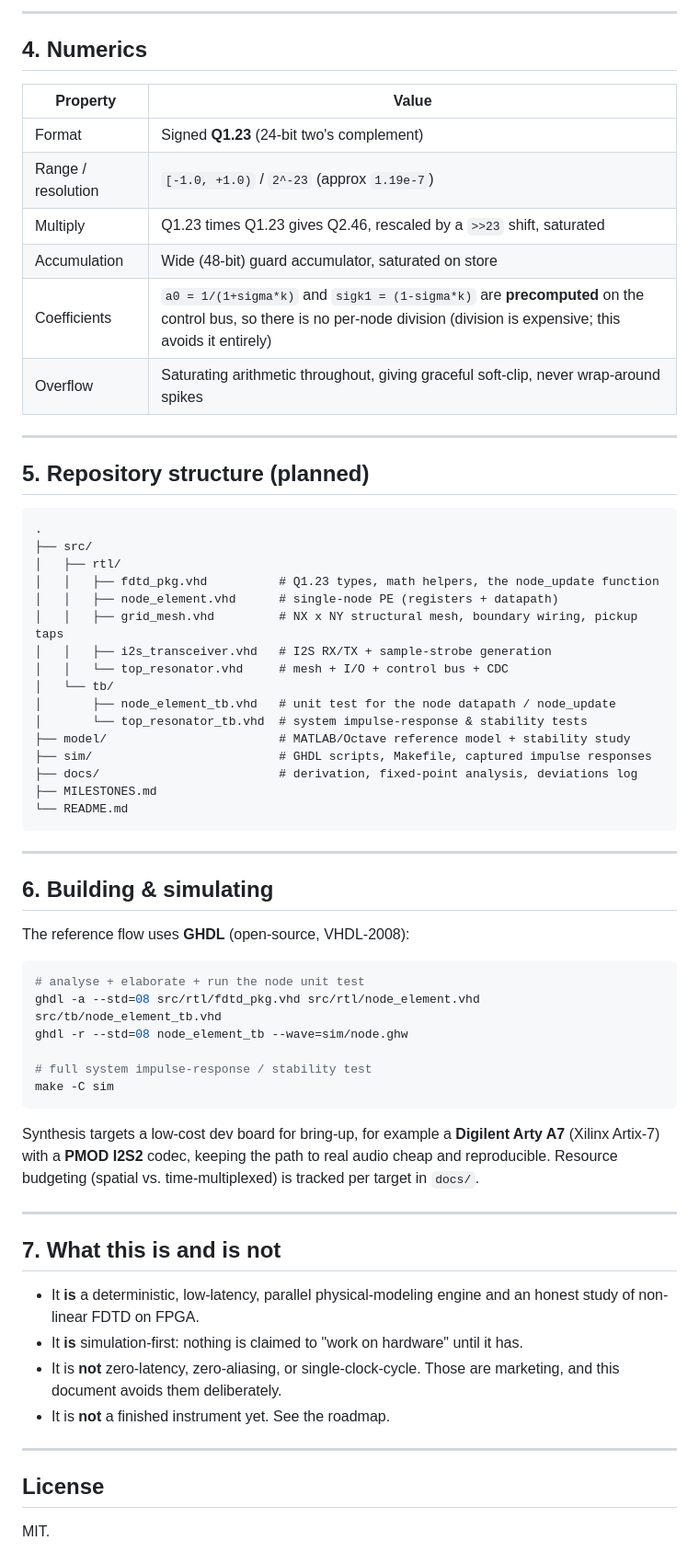
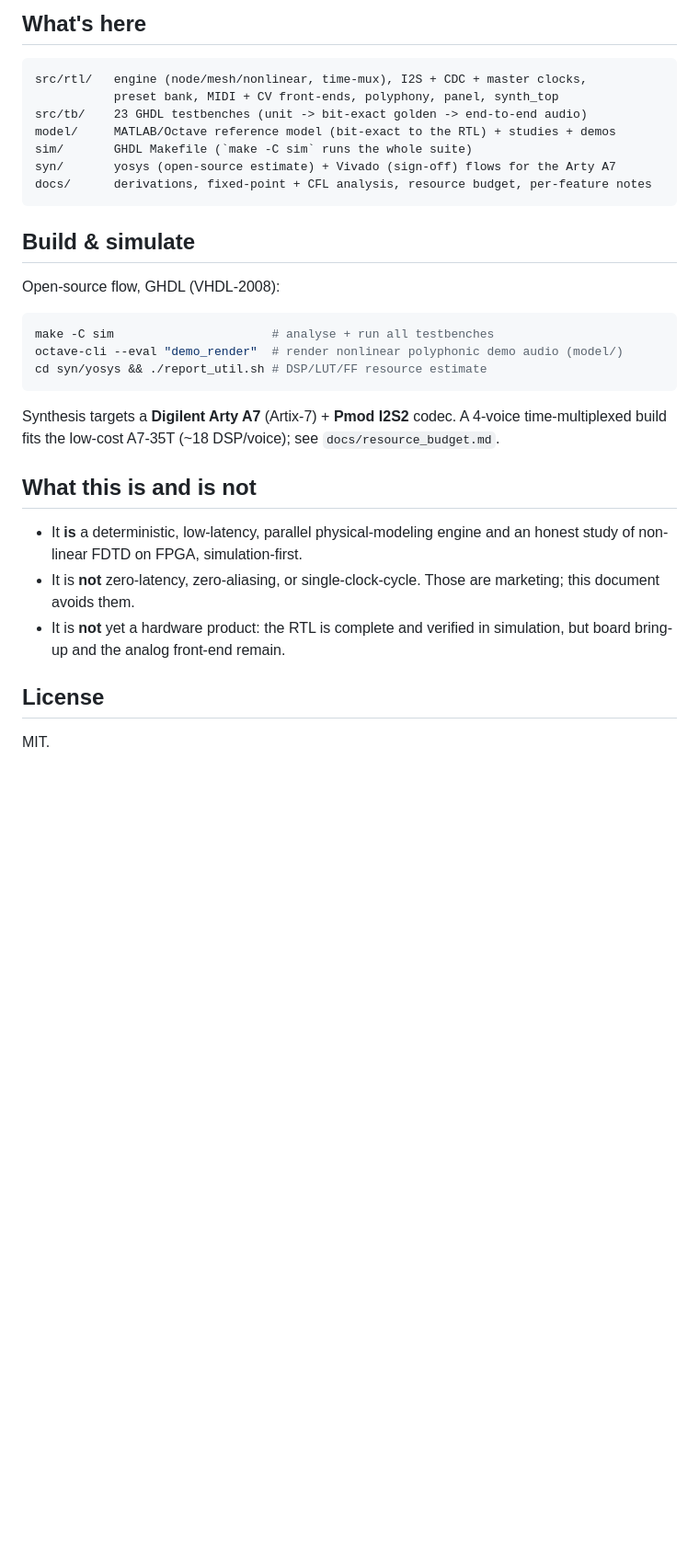
Before and after one commit to KrasForge/Courant, a Markdown page: README.md, the part around one of its changes. Shown at 92% size. Rendered like a GitHub page; blank space fills up the shorter version.

````diff
--- a/README.md
+++ b/README.md
@@ -189,72 +97,37 @@ scale), not a single combinational clock edge. What *is* true:
----
-
-## 4. Numerics
-
-| Property | Value |
-| --- | --- |
-| Format | Signed **Q1.23** (24-bit two's complement) |
-| Range / resolution | `[-1.0, +1.0)` / `2^-23` (approx `1.19e-7`) |
-| Multiply | Q1.23 times Q1.23 gives Q2.46, rescaled by a `>>23` shift, saturated |
-| Accumulation | Wide (48-bit) guard accumulator, saturated on store |
-| Coefficients | `a0 = 1/(1+sigma*k)` and `sigk1 = (1-sigma*k)` are **precomputed** on the control bus, so there is no per-node division (division is expensive; this avoids it entirely) |
-| Overflow | Saturating arithmetic throughout, giving graceful soft-clip, never wrap-around spikes |
-
----
-
-## 5. Repository structure (planned)
+## What's here
 
 ```text
-.
-├── src/
-│   ├── rtl/
-│   │   ├── fdtd_pkg.vhd          # Q1.23 types, math helpers, the node_update function
-│   │   ├── node_element.vhd      # single-node PE (registers + datapath)
-│   │   ├── grid_mesh.vhd         # NX x NY structural mesh, boundary wiring, pickup taps
-│   │   ├── i2s_transceiver.vhd   # I2S RX/TX + sample-strobe generation
-│   │   └── top_resonator.vhd     # mesh + I/O + control bus + CDC
-│   └── tb/
-│       ├── node_element_tb.vhd   # unit test for the node datapath / node_update
-│       └── top_resonator_tb.vhd  # system impulse-response & stability tests
-├── model/                        # MATLAB/Octave reference model + stability study
-├── sim/                          # GHDL scripts, Makefile, captured impulse responses
-├── docs/                         # derivation, fixed-point analysis, deviations log
-├── MILESTONES.md
-└── README.md
+src/rtl/   engine (node/mesh/nonlinear, time-mux), I2S + CDC + master clocks,
+           preset bank, MIDI + CV front-ends, polyphony, panel, synth_top
+src/tb/    23 GHDL testbenches (unit -> bit-exact golden -> end-to-end audio)
+model/     MATLAB/Octave reference model (bit-exact to the RTL) + studies + demos
+sim/       GHDL Makefile (`make -C sim` runs the whole suite)
+syn/       yosys (open-source estimate) + Vivado (sign-off) flows for the Arty A7
+docs/      derivations, fixed-point + CFL analysis, resource budget, per-feature notes
 ```
 
----
+## Build & simulate
 
-## 6. Building & simulating
-
-The reference flow uses **GHDL** (open-source, VHDL-2008):
+Open-source flow, GHDL (VHDL-2008):
 
 ```sh
-# analyse + elaborate + run the node unit test
-ghdl -a --std=08 src/rtl/fdtd_pkg.vhd src/rtl/node_element.vhd src/tb/node_element_tb.vhd
-ghdl -r --std=08 node_element_tb --wave=sim/node.ghw
-
-# full system impulse-response / stability test
-make -C sim
+make -C sim                      # analyse + run all testbenches
+octave-cli --eval "demo_render"  # render nonlinear polyphonic demo audio (model/)
+cd syn/yosys && ./report_util.sh # DSP/LUT/FF resource estimate
 ```
 
-Synthesis targets a low-cost dev board for bring-up, for example a **Digilent
-Arty A7** (Xilinx Artix-7) with a **PMOD I2S2** codec, keeping the path to real
-audio cheap and reproducible. Resource budgeting (spatial vs. time-multiplexed)
-is tracked per target in `docs/`.
+Synthesis targets a **Digilent Arty A7** (Artix-7) + **Pmod I2S2** codec. A
+4-voice time-multiplexed build fits the low-cost A7-35T (~18 DSP/voice); see
+`docs/resource_budget.md`.
 
----
+## What this is and is not
 
-## 7. What this is and is not
-
-* It **is** a deterministic, low-latency, parallel physical-modeling engine and
-  an honest study of non-linear FDTD on FPGA.
-* It **is** simulation-first: nothing is claimed to "work on hardware" until it
-  has.
-* It is **not** zero-latency, zero-aliasing, or single-clock-cycle. Those are
-  marketing, and this document avoids them deliberately.
-* It is **not** a finished instrument yet. See the roadmap.
-
----
+- It **is** a deterministic, low-latency, parallel physical-modeling engine and
+  an honest study of non-linear FDTD on FPGA, simulation-first.
+- It is **not** zero-latency, zero-aliasing, or single-clock-cycle. Those are
+  marketing; this document avoids them.
+- It is **not** yet a hardware product: the RTL is complete and verified in
+  simulation, but board bring-up and the analog front-end remain.
 
 ## License
 
````
Also changed, not shown: other parts of README.md (+69 -161 lines).
